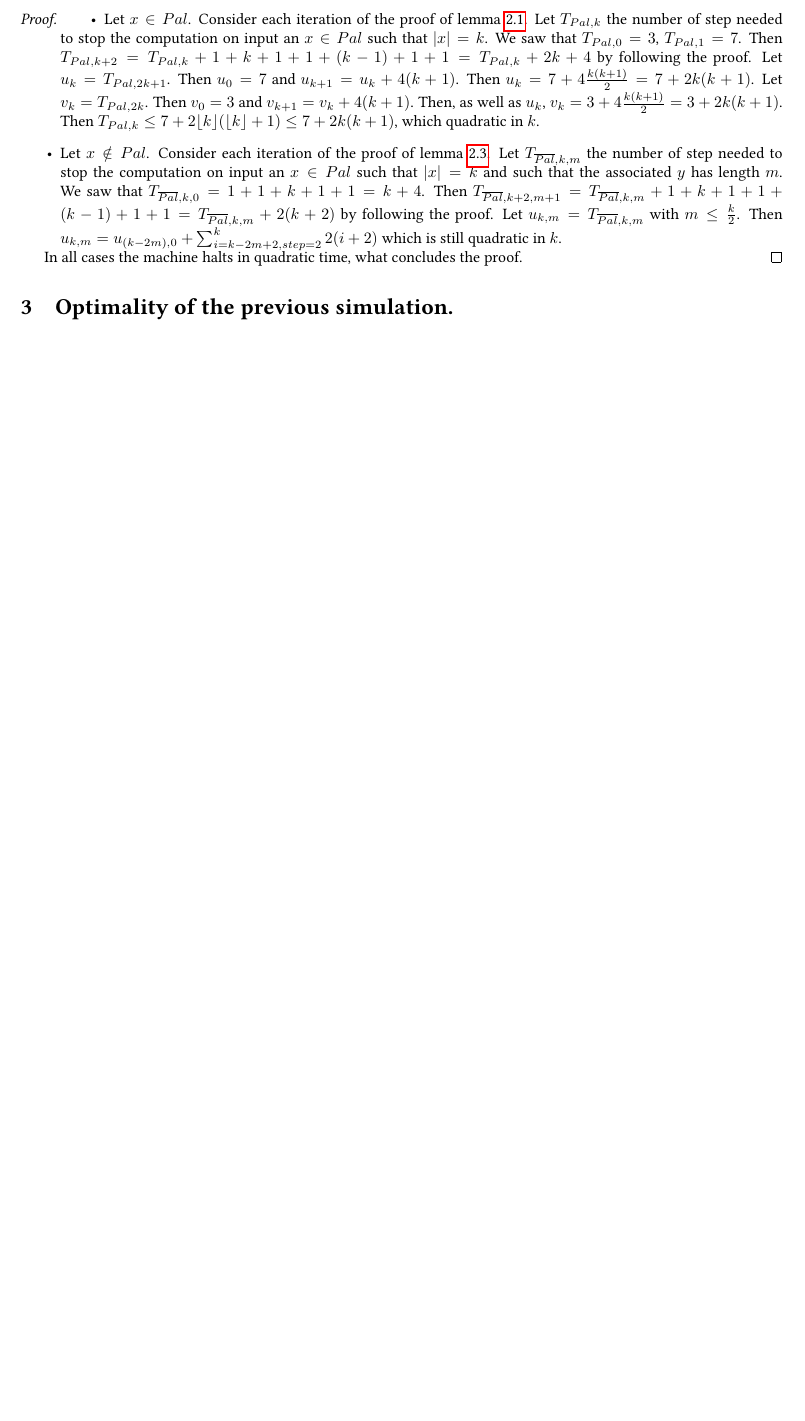
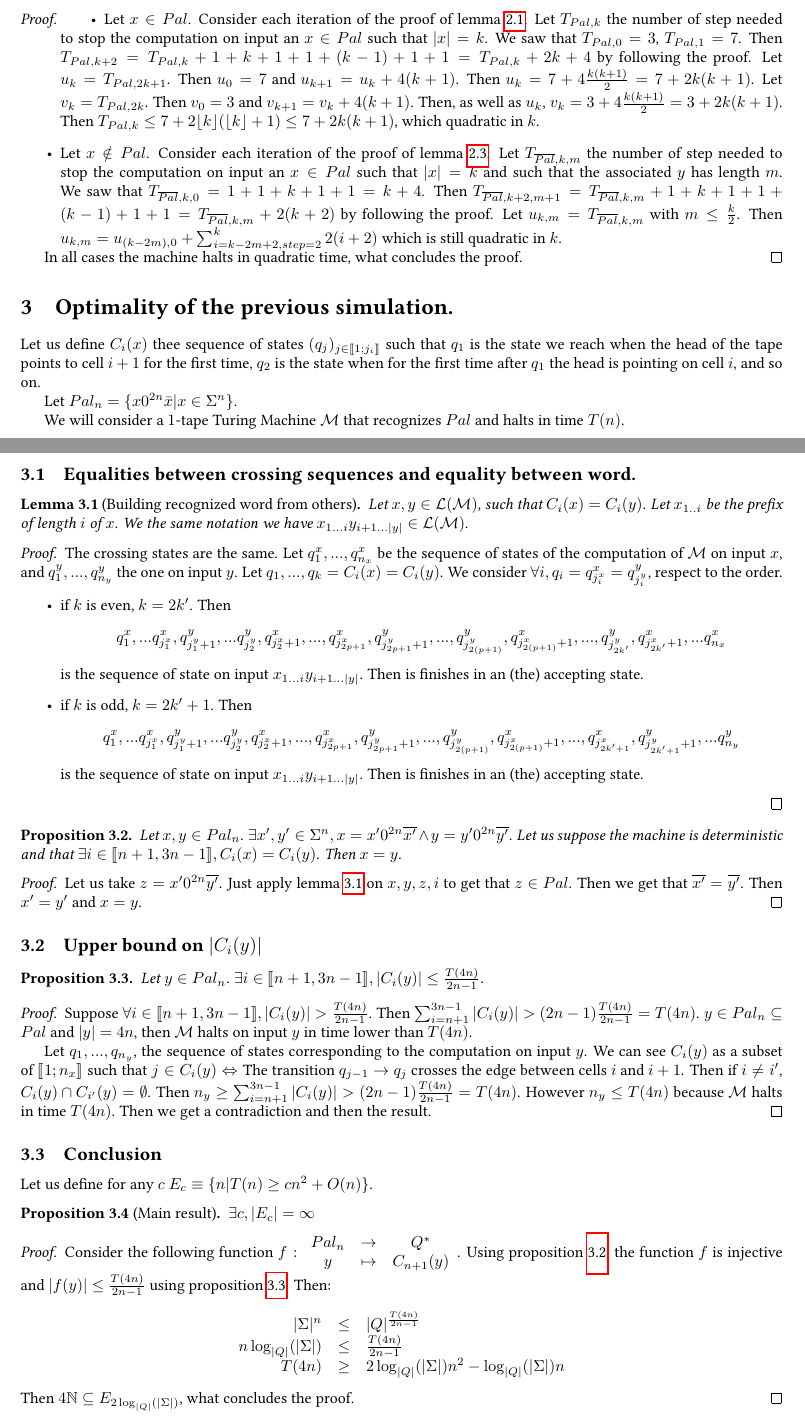
Before and after one commit to lecfab/M1IF2Sem, a LaTeX problem sheet (CC/HW1/hw1.tex): part of page 5 of 5 before the commit and two parts of pages 5 and 6 of 6 after it, the two joined at a grey line, cut so that both start at the same text, the shorter picture padded with empty space. Compiled offline with pdfLaTeX.

Commit message:
CC:HW1 fini

```diff
--- a/CC/HW1/hw1.tex
+++ b/CC/HW1/hw1.tex
@@ -276,5 +276,46 @@ In all cases the machine halts in quadratic time, what concludes the proof.
 \end{proof}
 
 \section{Optimality of the previous simulation.}
+Let us define $C_i(x)$ thee sequence of states $(q_j)_{j\in\llbracket1;j_i\rrbracket}$ such that $q_1$ is the state we reach when the head of the tape points to cell $i+1$ for the first time, $q_2$ is the state when for the first time after $q_1$ the head is pointing on cell $i$, and so on.
 
+Let $Pal_n=\{x0^{2n}\bar{x}|x\in\Sigma^n\}$.
+
+We will consider a $1$-tape Turing Machine $\mathcal{M}$ that recognizes $Pal$ and halts in time $T(n)$.
+\subsection{Equalities between crossing sequences and equality between word.}
+\Lem{Building recognized word from others}{lem:buildRecog}{Let $x,y\in\mathcal{L}(\mathcal{M})$, such that $C_i(x)=C_i(y)$. Let $x_{1..i}$ be the prefix of length $i$ of $x$. We the same notation we have $x_{1...i}y_{i+1...|y|}\in\mathcal{L}(\mathcal{M})$.}
+\begin{proof}
+The crossing states are the same. Let $q_1^x,...,q_{n_x}^x$ be the sequence of states of the computation of $\mathcal{M}$ on input $x$, and $q_1^y,...,q_{n_y}^y$ the one on input $y$. Let $q_1,...,q_k=C_i(x)=C_i(y)$. We consider $\forall i,q_i=q_{j_i^x}^x=q_{j_i^y}^y$, respect to the order.
+\begin{itemize}
+\item if $k$ is even, $k=2k'$. Then \[q_1^x,...q_{j_1^x}^x,q_{j_1^y+1}^y,...q_{j_2^y}^y,q_{j_2^x+1}^x,...,q_{j_{2p+1}^x}^x,q_{j_{2p+1}^y+1}^y,...,q_{j_{2(p+1)}^y}^y,q_{j_{2(p+1)}^x+1}^x,...,q_{j_{2k'}^y}^y,q_{j_{2k'}^x+1}^x,...q_{n_x}^x\] is the sequence of state on input $x_{1...i}y_{i+1...|y|}$. Then is finishes in an (the) accepting state.
+\item if $k$ is odd, $k=2k'+1$. Then \[q_1^x,...q_{j_1^x}^x,q_{j_1^y+1}^y,...q_{j_2^y}^y,q_{j_2^x+1}^x,...,q_{j_{2p+1}^x}^x,q_{j_{2p+1}^y+1}^y,...,q_{j_{2(p+1)}^y}^y,q_{j_{2(p+1)}^x+1}^x,...,q_{j_{2k'+1}^x}^x,q_{j_{2k'+1}^y+1}^y,...q_{n_y}^y\] is the sequence of state on input $x_{1...i}y_{i+1...|y|}$. Then is finishes in an (the) accepting state.
+\end{itemize}
+\end{proof}
+\Prop{}{prop:3.1}{Let $x,y\in Pal_n$. $\exists x',y'\in\Sigma^n,x=x'0^{2n}\overline{x'}\wedge y=y'0^{2n}\overline{y'}$. Let us suppose the machine is deterministic and that $\exists i\in\llbracket n+1,3n-1\rrbracket, C_i(x) = C_i(y)$. Then $x=y$.}
+\begin{proof}
+Let us take $z=x'0^{2n}\overline{y'}$. Just apply lemma \ref{lem:buildRecog} on $x,y,z,i$ to get that $z\in Pal$. Then we get that $\overline{x'}=\overline{y'}$. Then $x'=y'$ and $x=y$.
+\end{proof}
+
+\subsection{Upper bound on $|C_i(y)|$}
+\Prop{}{prop:upBound}{Let $y\in Pal_n$. $\exists i\in\llbracket n+1,3n-1\rrbracket, |C_i(y)|\leq\frac{T(4n)}{2n-1}$.}
+\begin{proof}
+Suppose $\forall i\in\llbracket n+1,3n-1\rrbracket, |C_i(y)|>\frac{T(4n)}{2n-1}$. Then $\sum_{i=n+1}^{3n-1}|C_i(y)|>(2n-1)\frac{T(4n)}{2n-1}=T(4n)$. $y\in Pal_n\subseteq Pal$ and $|y|=4n$, then $\mathcal{M}$ halts on input $y$ in time lower than $T(4n)$.
+
+Let $q_1,...,q_{n_y}$, the sequence of states corresponding to the computation on input $y$. We can see $C_i(y)$ as a subset of $\llbracket1;n_x\rrbracket$ such that $j\in C_i(y)\Leftrightarrow \text{The transition $q_{j-1}\rightarrow q_j$ crosses the edge between cells $i$ and $i+1$}$. Then if $i\neq i'$, $C_i(y)\cap C_{i'}(y) = \emptyset$. Then $n_y\geq\sum_{i=n+1}^{3n-1}|C_i(y)|>(2n-1)\frac{T(4n)}{2n-1}=T(4n)$. However $n_y\leq T(4n)$ because $\mathcal{M}$ halts in time $T(4n)$. Then we get a contradiction and then the result.
+\end{proof}
+
+\subsection{Conclusion}
+Let us define for any $c$ $E_c\equiv\{n|T(n)\geq cn^2 + O(n)\}$.
+\Prop{Main result}{prop:main}{$\exists c, |E_c|=\infty$}
+\begin{proof}
+Consider the following function $f:\begin{array}{c c c}
+Pal_n & \rightarrow & Q^*\\
+y & \mapsto & C_{n+1}(y)
+\end{array}$. Using proposition \ref{prop:3.1}, the function $f$ is injective and $|f(y)|\leq\frac{T(4n)}{2n-1}$ using proposition \ref{prop:upBound}. Then:
+\[\begin{array}{r c l}
+|\Sigma|^n & \leq & |Q|^{\frac{T(4n)}{2n-1}}\\
+n\log_{|Q|}(|\Sigma|) & \leq & \frac{T(4n)}{2n-1} \\
+T(4n) & \geq & 2\log_{|Q|}(|\Sigma|)n^2-\log_{|Q|}(|\Sigma|)n
+\end{array}\]
+Then $4\N\subseteq E_{2\log_{|Q|}(|\Sigma|)}$, what concludes the proof.
+\end{proof}
 \end{document}
```
